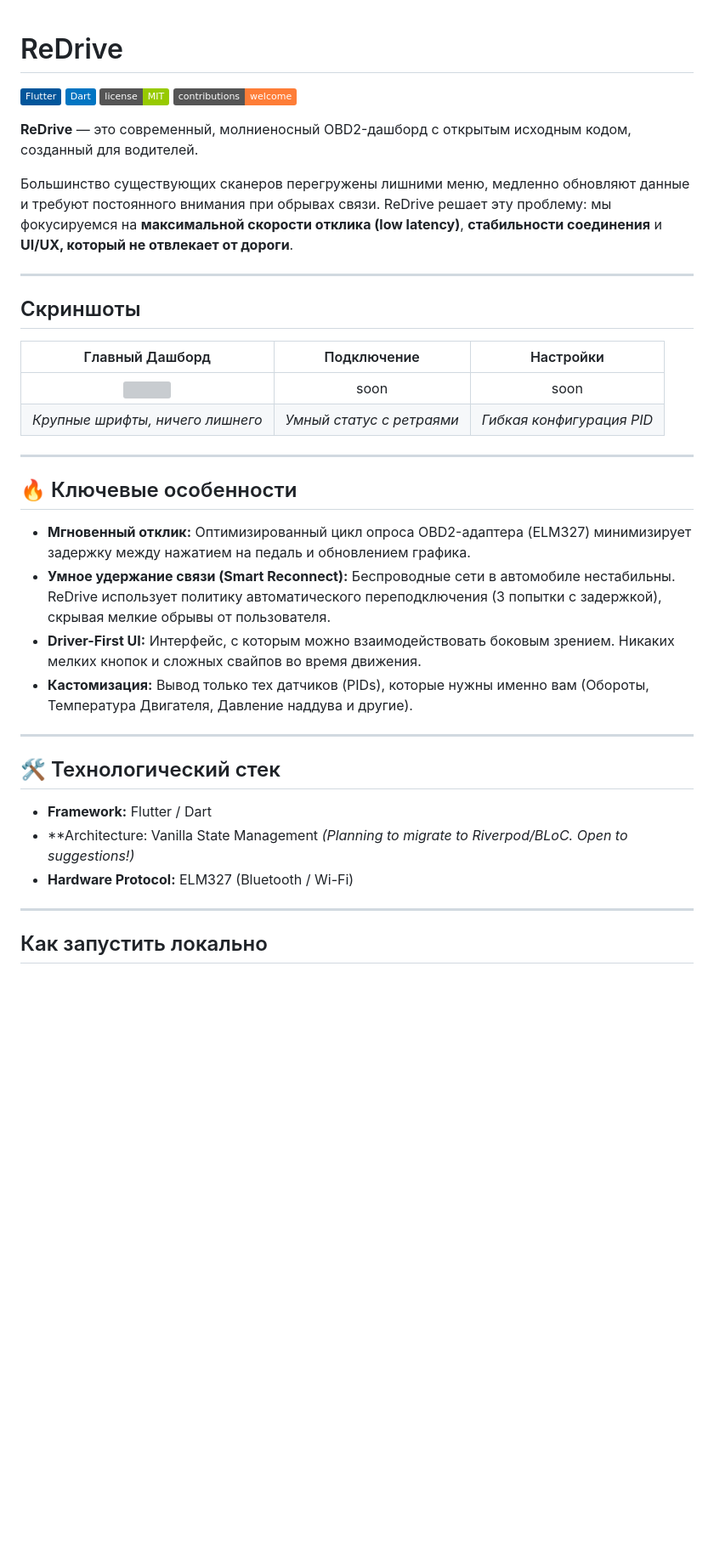
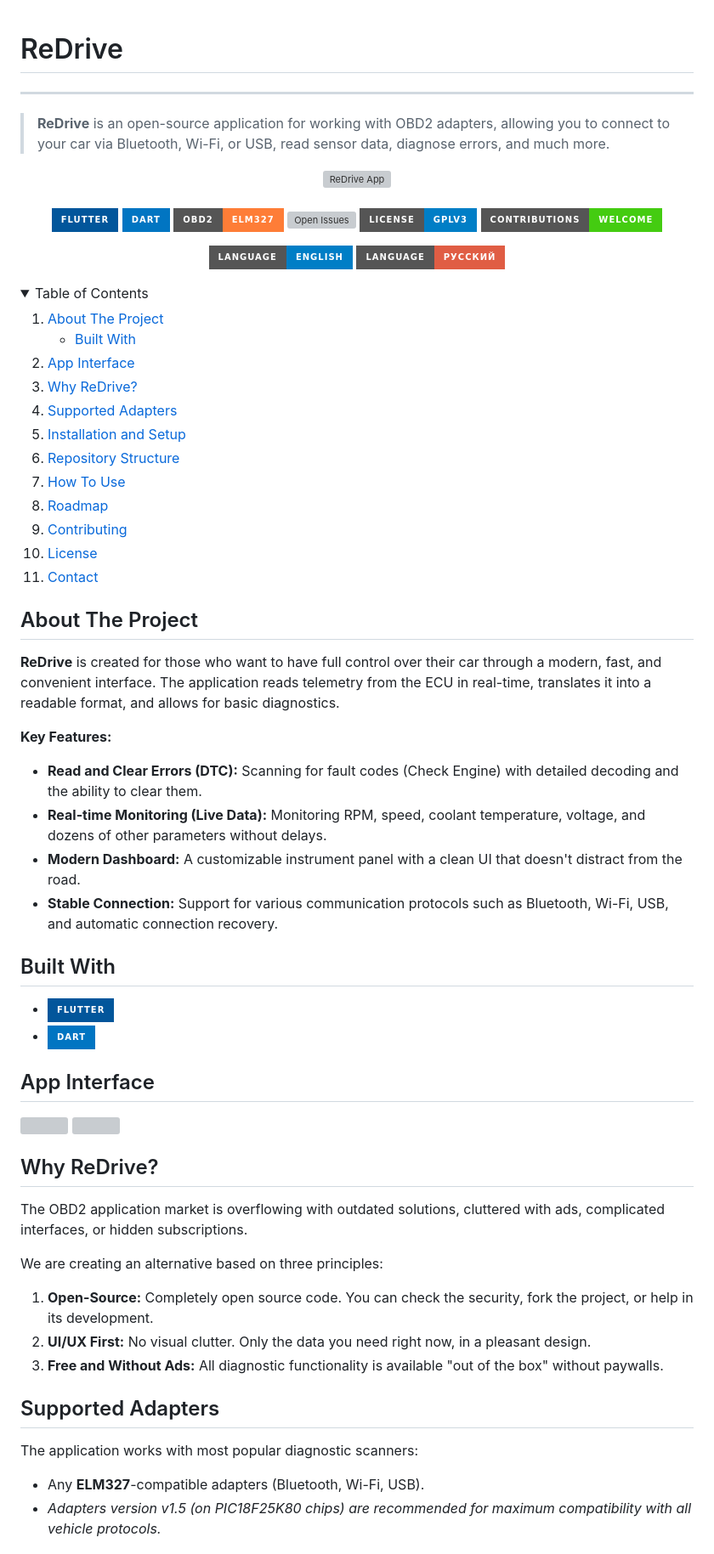
Before and after one commit to TheRaikoz/ReDrive, a Markdown page: README.md, the part around one of its changes. Shown at 85% size. Drawn GitHub-style; folded sections open; badges without logos; blank space fills up the shorter version; grey boxes are pictures that could not be loaded.

Commit message:
docs: update readme

```diff
--- a/README.md
+++ b/README.md
@@ -1,37 +2,82 @@
 # ReDrive
+---
+> **ReDrive** is an open-source application for working with OBD2 adapters, allowing you to connect to your car via Bluetooth, Wi-Fi, or USB, read sensor data, diagnose errors, and much more.
+<div align="center">
+  <img src="docs/app.png" alt="ReDrive App" width="100%" />
+</div>
+<br>
+<p align="center">
+<img src="https://img.shields.io/badge/Flutter-02569B?style=for-the-badge&logo=flutter&logoColor=white" alt="Flutter" />
+<img src="https://img.shields.io/badge/Dart-0175C2?style=for-the-badge&logo=dart&logoColor=white" alt="Dart" />
+<img src="https://img.shields.io/badge/OBD2-ELM327-orange?style=for-the-badge" alt="OBD2 ELM327" />
+<a href="https://github.com/iUnreallx/ReDrive/issues">
+  <img src="https://img.shields.io/github/issues/iUnreallx/ReDrive?style=for-the-badge" alt="Open Issues" />
+</a>
+<img src="https://img.shields.io/badge/License-GPLv3-blue?style=for-the-badge" alt="GPLv3 License" />
+<img src="https://img.shields.io/badge/Contributions-Welcome-brightgreen?style=for-the-badge" alt="Contributions Welcome" />
+</p>
+<p align="center">
+  <a href="README.md">
+    <img src="https://img.shields.io/badge/Language-English-blue?style=for-the-badge" alt="English" />
+  </a>
+  <a href="README_ru.md">
+    <img src="https://img.shields.io/badge/Language-Русский-red?style=for-the-badge" alt="Русский" />
+  </a>
+</p>
 
-![Flutter](https://img.shields.io/badge/Flutter-%2302569B.svg?style=flat&logo=Flutter&logoColor=white)
-![Dart](https://img.shields.io/badge/Dart-%230175C2.svg?style=flat&logo=dart&logoColor=white)
-![License](https://img.shields.io/badge/license-MIT-green)
-![Contributions welcome](https://img.shields.io/badge/contributions-welcome-orange.svg)
+<details>
+  <summary>Table of Contents</summary>
+  <ol>
+    <li>
+      <a href="#about-the-project">About The Project</a>
+      <ul>
+        <li><a href="#built-with">Built With</a></li>
+      </ul>
+    </li>
+    <li><a href="#app-interface">App Interface</a></li>
+    <li><a href="#why-redrive">Why ReDrive?</a></li>
+    <li><a href="#supported-adapters">Supported Adapters</a></li>
+    <li><a href="#installation-and-setup">Installation and Setup</a></li>
+    <li><a href="#repository-structure">Repository Structure</a></li>
+    <li><a href="#how-to-use">How To Use</a></li>
+    <li><a href="#roadmap">Roadmap</a></li>
+    <li><a href="#contributing">Contributing</a></li>
+    <li><a href="#license">License</a></li>
+    <li><a href="#contact">Contact</a></li>
+  </ol>
+</details>
 
-**ReDrive** — это современный, молниеносный OBD2-дашборд с открытым исходным кодом, созданный для водителей.
 
-Большинство существующих сканеров перегружены лишними меню, медленно обновляют данные и требуют постоянного внимания при обрывах связи. ReDrive решает эту проблему: мы фокусируемся на **максимальной скорости отклика (low latency)**, **стабильности соединения** и **UI/UX, который не отвлекает от дороги**.
+## About The Project
+**ReDrive** is created for those who want to have full control over their car through a modern, fast, and convenient interface. The application reads telemetry from the ECU in real-time, translates it into a readable format, and allows for basic diagnostics.
 
----
-## Скриншоты
+**Key Features:**
+*   **Read and Clear Errors (DTC):** Scanning for fault codes (Check Engine) with detailed decoding and the ability to clear them.
+*   **Real-time Monitoring (Live Data):** Monitoring RPM, speed, coolant temperature, voltage, and dozens of other parameters without delays.
+*   **Modern Dashboard:** A customizable instrument panel with a clean UI that doesn't distract from the road.
+*   **Stable Connection:** Support for various communication protocols such as Bluetooth, Wi-Fi, USB, and automatic connection recovery.
 
-|                   Главный Дашборд                   |        Подключение        |         Настройки         |
-| :-------------------------------------------------: | :-----------------------: | :-----------------------: |
-| <img src="link_to_dashboard_image.png" width="250"> |           soon            |           soon            |
-|          *Крупные шрифты, ничего лишнего*           | *Умный статус с ретраями* | *Гибкая конфигурация PID* |
+## Built With
 
----
-## 🔥 Ключевые особенности
+* [![Flutter](https://img.shields.io/badge/Flutter-02569B?style=for-the-badge&logo=flutter&logoColor=white)](https://flutter.dev/)
+* [![Dart](https://img.shields.io/badge/Dart-0175C2?style=for-the-badge&logo=dart&logoColor=white)](https://dart.dev/)
 
-* **Мгновенный отклик:** Оптимизированный цикл опроса OBD2-адаптера (ELM327) минимизирует задержку между нажатием на педаль и обновлением графика.
-* **Умное удержание связи (Smart Reconnect):** Беспроводные сети в автомобиле нестабильны. ReDrive использует политику автоматического переподключения (3 попытки с задержкой), скрывая мелкие обрывы от пользователя.
-* **Driver-First UI:** Интерфейс, с которым можно взаимодействовать боковым зрением. Никаких мелких кнопок и сложных свайпов во время движения.
-* **Кастомизация:** Вывод только тех датчиков (PIDs), которые нужны именно вам (Обороты, Температура Двигателя, Давление наддува и другие).
+## App Interface
+<div style="display: flex; justify-content: center; gap: 10px;">
+  <img src="docs/screenshots/1.jpg" width="49%" />
+  <img src="docs/screenshots/2.png" width="49%" />
+</div>
 
----
-## 🛠 Технологический стек
+## Why ReDrive?
+The OBD2 application market is overflowing with outdated solutions, cluttered with ads, complicated interfaces, or hidden subscriptions.
 
-* **Framework:** Flutter / Dart
-* **Architecture: Vanilla State Management _(Planning to migrate to Riverpod/BLoC. Open to suggestions!)_
-* **Hardware Protocol:** ELM327 (Bluetooth / Wi-Fi)
+We are creating an alternative based on three principles:
+1.  **Open-Source:** Completely open source code. You can check the security, fork the project, or help in its development.
+2.  **UI/UX First:** No visual clutter. Only the data you need right now, in a pleasant design.
+3.  **Free and Without Ads:** All diagnostic functionality is available "out of the box" without paywalls.
 
----
-## Как запустить локально
+## Supported Adapters
+The application works with most popular diagnostic scanners:
+*   Any **ELM327**-compatible adapters (Bluetooth, Wi-Fi, USB).
+*   *Adapters version v1.5 (on PIC18F25K80 chips) are recommended for maximum compatibility with all vehicle protocols.*
 
```
Also changed, not shown: other parts of README.md (+121 -24 lines), README_ru.md (added, +212 -0 lines).
